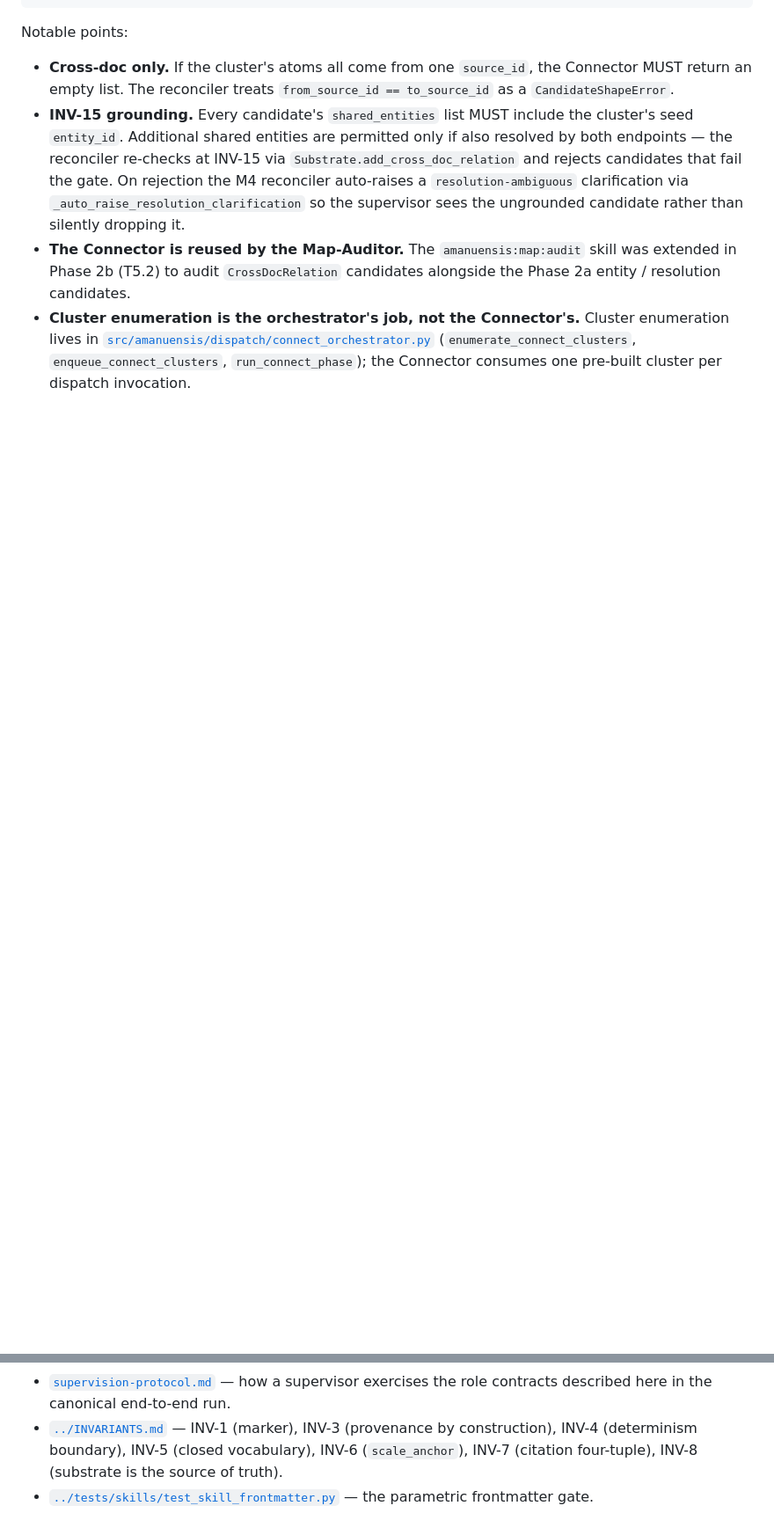
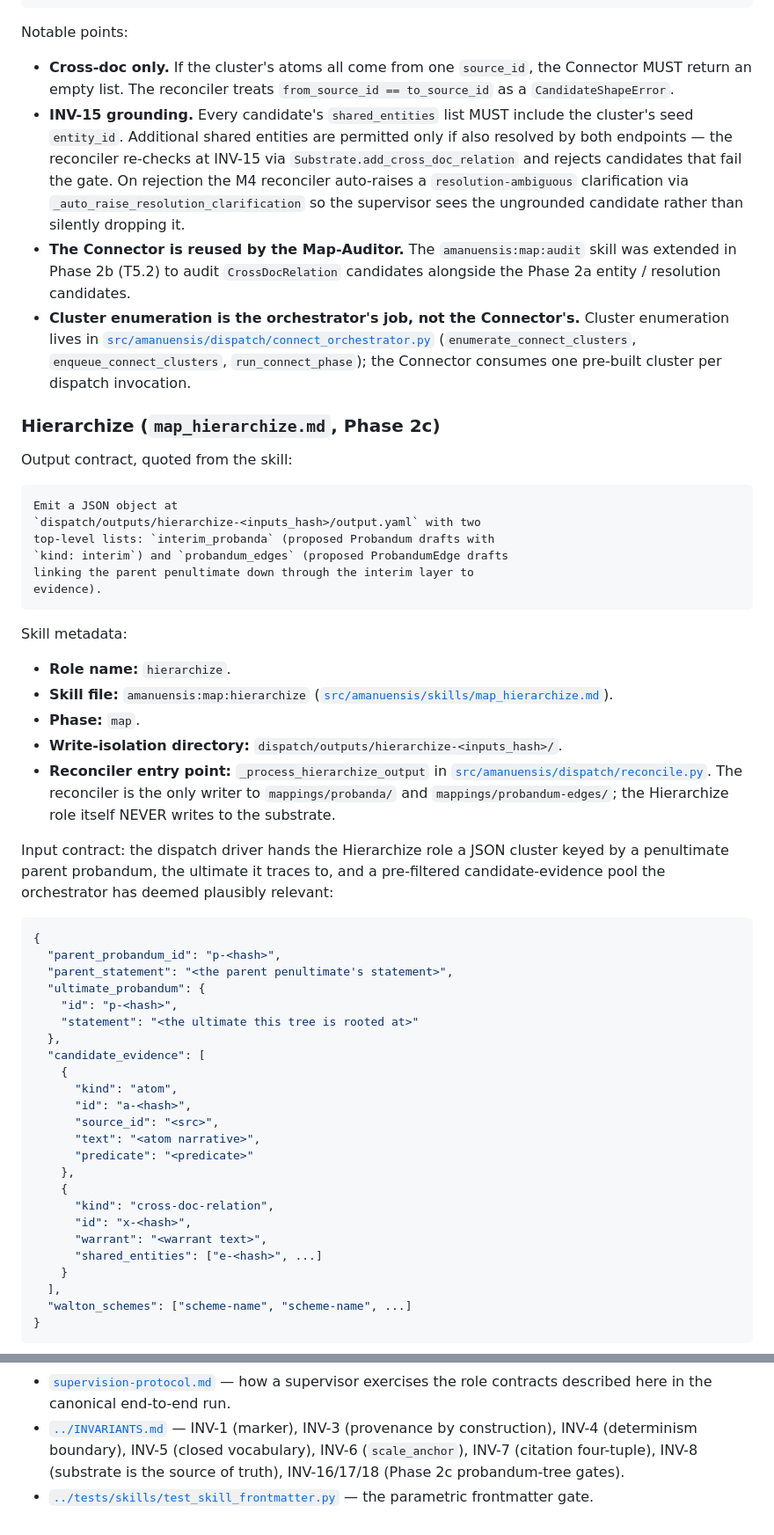
Before and after one commit to dave-schmidt-dev/amanuensis, a Markdown page: docs/skill-author-guide.md, 2 parts joined by grey strips. Shown at 88% size. Drawn GitHub-style; blank space fills up the shorter version.

Commit message:
docs: skill-author-guide.md Phase 2c additions [T12.5]

````diff
--- a/docs/skill-author-guide.md
+++ b/docs/skill-author-guide.md
@@ -411,3 +411,62 @@ Notable points:
   `run_connect_phase`); the Connector consumes one pre-built cluster per
   dispatch invocation.
 
+### Hierarchize (`map_hierarchize.md`, Phase 2c)
+
+Output contract, quoted from the skill:
+
+```markdown
+Emit a JSON object at
+`dispatch/outputs/hierarchize-<inputs_hash>/output.yaml` with two
+top-level lists: `interim_probanda` (proposed Probandum drafts with
+`kind: interim`) and `probandum_edges` (proposed ProbandumEdge drafts
+linking the parent penultimate down through the interim layer to
+evidence).
+```
+
+Skill metadata:
+
+- **Role name:** `hierarchize`.
+- **Skill file:** `amanuensis:map:hierarchize`
+  ([`src/amanuensis/skills/map_hierarchize.md`](../src/amanuensis/skills/map_hierarchize.md)).
+- **Phase:** `map`.
+- **Write-isolation directory:**
+  `dispatch/outputs/hierarchize-<inputs_hash>/`.
+- **Reconciler entry point:** `_process_hierarchize_output` in
+  [`src/amanuensis/dispatch/reconcile.py`](../src/amanuensis/dispatch/reconcile.py).
+  The reconciler is the only writer to `mappings/probanda/` and
+  `mappings/probandum-edges/`; the Hierarchize role itself NEVER writes
+  to the substrate.
+
+Input contract: the dispatch driver hands the Hierarchize role a JSON
+cluster keyed by a penultimate parent probandum, the ultimate it traces
+to, and a pre-filtered candidate-evidence pool the orchestrator has
+deemed plausibly relevant:
+
+```json
+{
+  "parent_probandum_id": "p-<hash>",
+  "parent_statement": "<the parent penultimate's statement>",
+  "ultimate_probandum": {
+    "id": "p-<hash>",
+    "statement": "<the ultimate this tree is rooted at>"
+  },
+  "candidate_evidence": [
+    {
+      "kind": "atom",
+      "id": "a-<hash>",
+      "source_id": "<src>",
+      "text": "<atom narrative>",
+      "predicate": "<predicate>"
+    },
+    {
+      "kind": "cross-doc-relation",
+      "id": "x-<hash>",
+      "warrant": "<warrant text>",
+      "shared_entities": ["e-<hash>", ...]
+    }
+  ],
+  "walton_schemes": ["scheme-name", "scheme-name", ...]
+}
+```
+
@@ -499,6 +598,7 @@ test module uses an equivalent inline implementation for isolation.
 - [`../INVARIANTS.md`](../INVARIANTS.md) — INV-1 (marker), INV-3
   (provenance by construction), INV-4 (determinism boundary), INV-5
   (closed vocabulary), INV-6 (`scale_anchor`), INV-7 (citation
-  four-tuple), INV-8 (substrate is the source of truth).
+  four-tuple), INV-8 (substrate is the source of truth), INV-16/17/18
+  (Phase 2c probandum-tree gates).
 - [`../tests/skills/test_skill_frontmatter.py`](../tests/skills/test_skill_frontmatter.py)
   — the parametric frontmatter gate.
````
Also changed, not shown: other parts of docs/skill-author-guide.md (+40 -0 lines).
